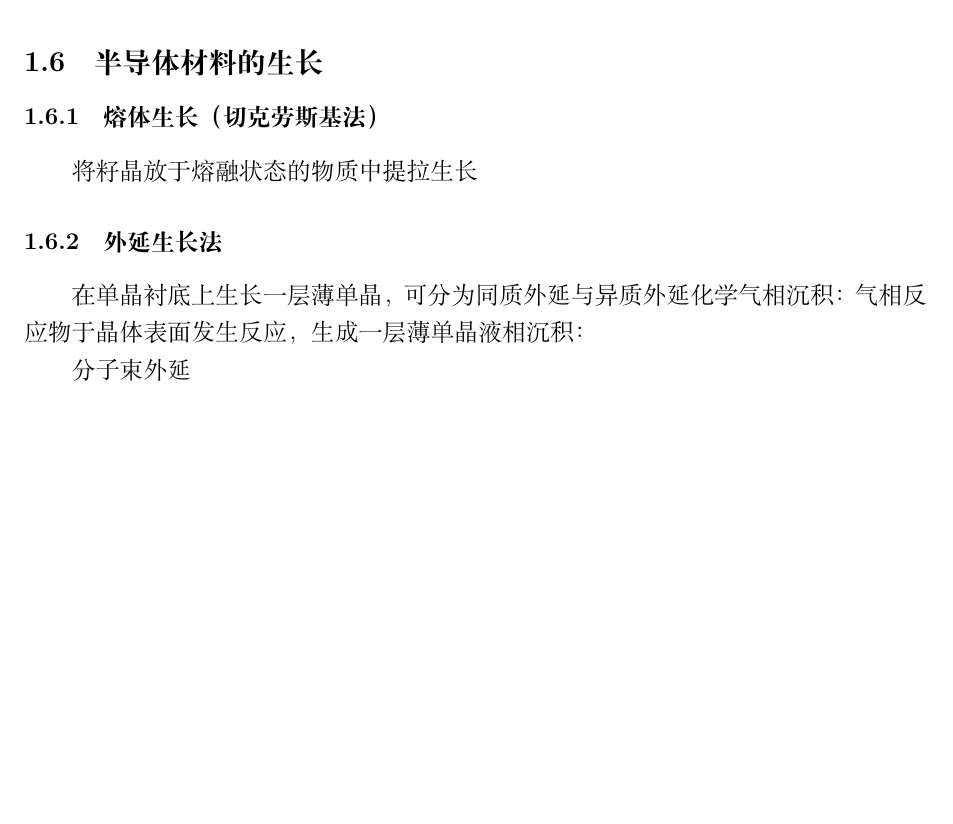
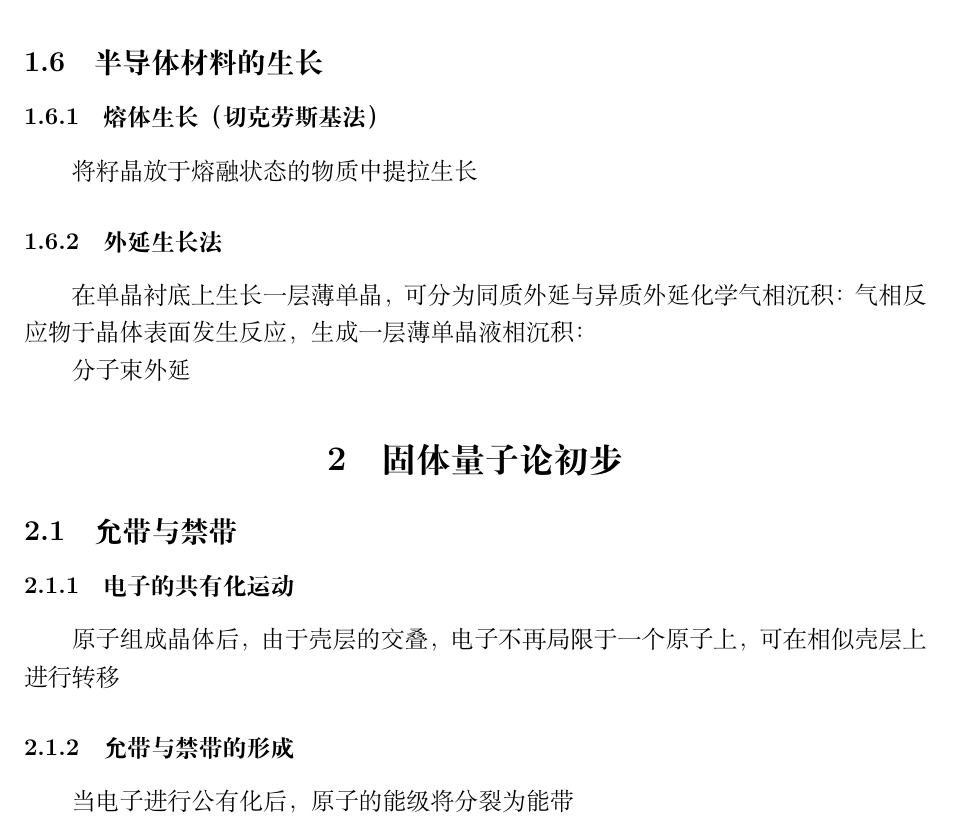
Before and after one commit to xuyulong1216/notes, a LaTeX document (semi-phy.tex): part of page 3 of 3, cut so that both start at the same text, the shorter picture padded with empty space. Compiled offline with XeLaTeX.

Commit message:
Update semi-phy.tex
今日课程更新

```diff
--- a/semi-phy.tex
+++ b/semi-phy.tex
@@ -90,5 +90,10 @@
 液相沉积：
 
 分子束外延
-
+\section{固体量子论初步}
+\subsection{允带与禁带}
+\subsubsection{电子的共有化运动}
+原子组成晶体后，由于壳层的交叠，电子不再局限于一个原子上，可在相似壳层上进行转移
+\subsubsection{允带与禁带的形成}
+当电子进行公有化后，原子的能级将分裂为能带
 \end{document}
```
